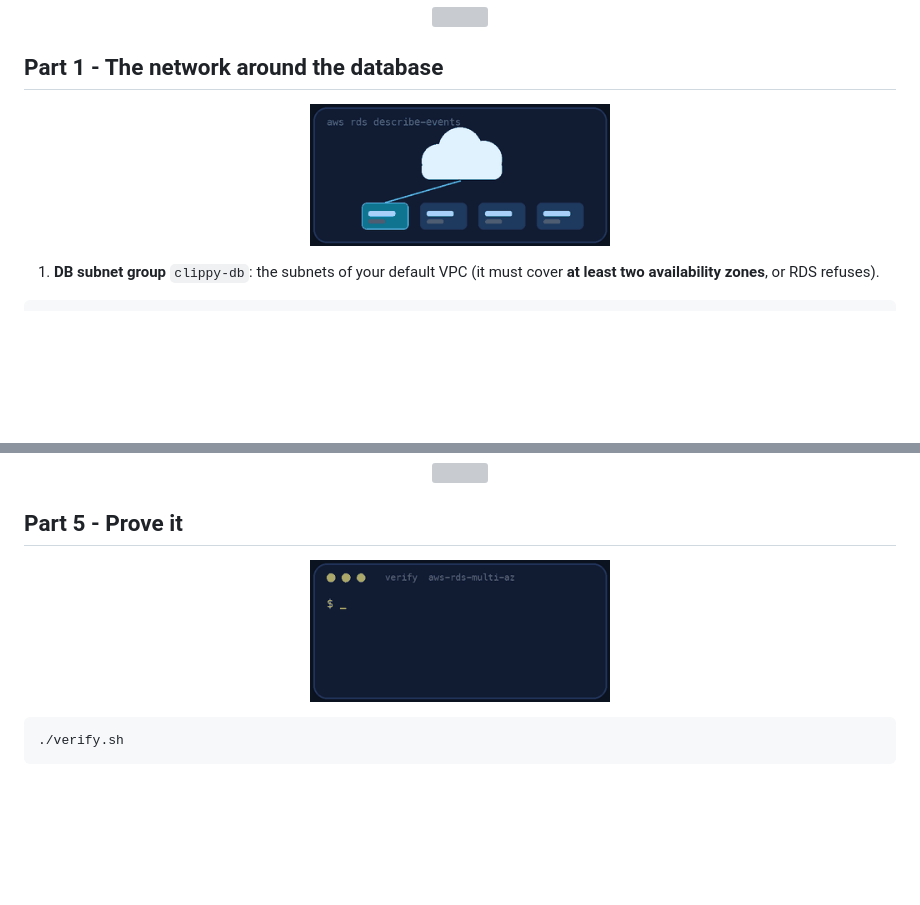
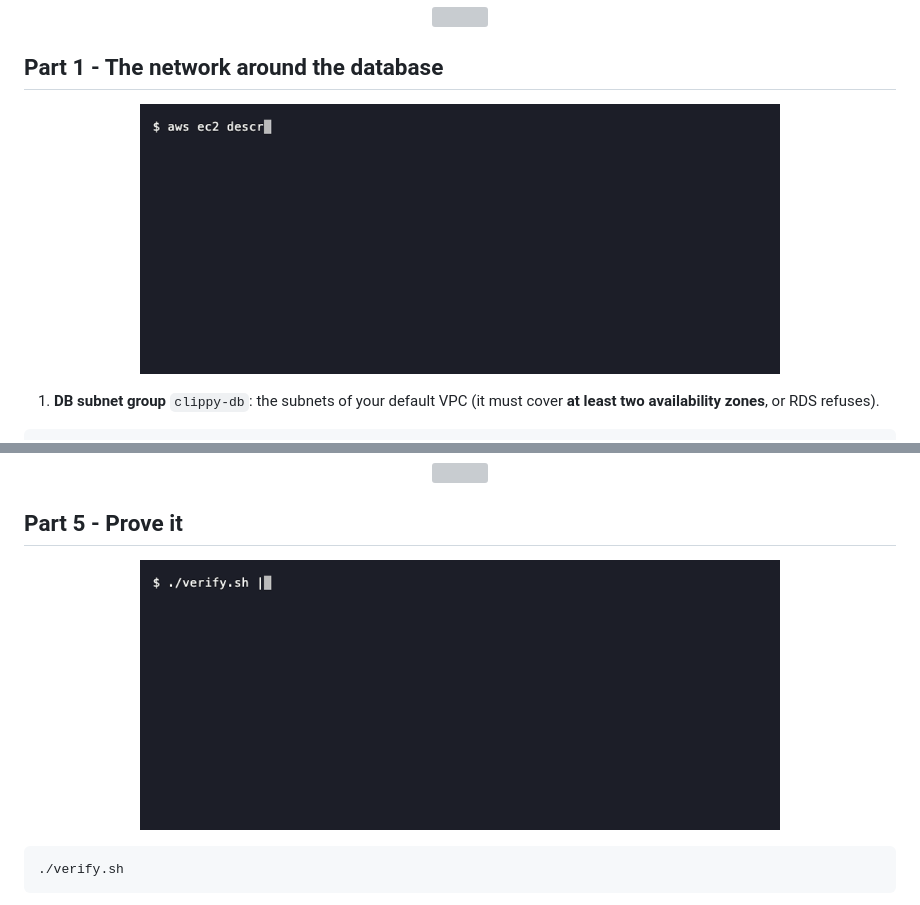
Before and after one commit to professordiogodev/devops-lab-aws-rds-multi-az, a Markdown page: README.md, 2 parts joined by grey strips. Rendered like a GitHub page; pictures changed too: assets/gifs/recon.gif, assets/gifs/verify.gif; blank space fills up the shorter version; grey boxes are pictures that could not be loaded.

Commit message:
README: real terminal recordings (recon, verify, teardown) with alt text

````diff
--- a/README.md
+++ b/README.md
@@ -64,7 +64,7 @@ If that one machine dies, or the building loses power, or AWS patches the host,
 
 ## Part 1 - The network around the database
 
-<p align="center"><img src="assets/gifs/recon.gif" width="300" alt="Animation: aws rds describe-events"></p>
+<p align="center"><img src="assets/gifs/recon.gif" width="640" alt="Terminal recording: the clippy-app security group in place, no database yet, and verify.sh failing because clippy-db does not exist"></p>
 
 1. **DB subnet group** `clippy-db`: the subnets of your default VPC (it must cover **at least two availability zones**, or RDS refuses).
 
@@ -152,7 +152,7 @@ The **zone changed**. The **endpoint name did not**: AWS moved the name to the s
 
 ## Part 5 - Prove it
 
-<p align="center"><img src="assets/gifs/verify.gif" width="300" alt="A terminal running the lab&#x27;s verify script and printing PASS lines, ending with ALL CHECKS PASSED"></p>
+<p align="center"><img src="assets/gifs/verify.gif" width="640" alt="Terminal recording: verify.sh checking the Multi-AZ database, its network rules and the forced failover, ending with ALL CHECKS PASSED 13 of 13"></p>
 
 ```bash
 ./verify.sh
````
Also changed, not shown: other parts of README.md (+1 -1 lines), assets/custom/recon.gif (added), assets/custom/teardown.gif (added), assets/custom/verify.gif (added), assets/gifs/teardown.gif.
